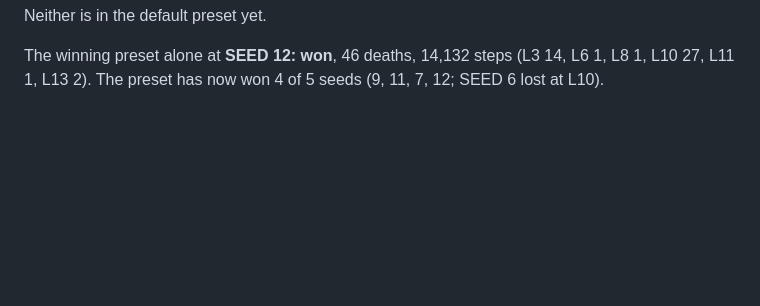
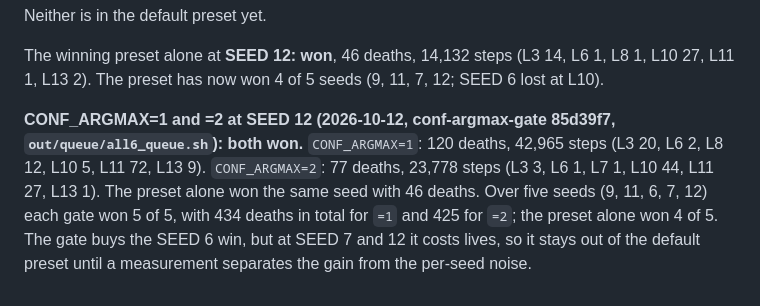
Before and after one commit to felladrin/ai-plays-cat-goric, a Markdown page: docs/results.md, the part around the change. Drawn GitHub-style; blank space fills up the shorter version.

Commit message:
Record CONF_ARGMAX=1 and =2 at SEED 12

```diff
--- a/docs/results.md
+++ b/docs/results.md
@@ -971,3 +971,5 @@ What it took, beyond the full4 stack: `JUMP_NOCOLLECT` (L12's fork), `GEMJUMP_VE
 **CONF_ARGMAX=2 at SEED 9, 11, 6 and 7, and the winning preset at SEED 12 (2026-10-12, conf-argmax-gate 85d39f7, the code merged in #17; `out/queue/all5_queue.sh`, `all6_queue.sh`).** `CONF_ARGMAX=2` keeps the model's confident answer while exploring only when no real death is recorded at that spot (stall entries do not count). All four won: SEED 9 34 deaths (15,145 steps), SEED 11 97 (33,981), SEED 6 170 (53,189), SEED 7 47 (14,677). Per seed, total deaths with no gate / `=1` / `=2`: SEED 9 45 / 37 / 34, SEED 11 133 / 15 / 97, SEED 6 lost at L10 / 125 / 170, SEED 7 30 / 137 / 47. Both gates won all four seeds (the preset alone won three of four); `=1` totals 314 deaths, `=2` 348. `=2` gives back L3 at SEED 9 (2 deaths against 21 under `=1`) but not at SEED 7 (26), and the per-seed spread is larger than the difference between the two gates. Neither is in the default preset yet.
 
 The winning preset alone at **SEED 12: won**, 46 deaths, 14,132 steps (L3 14, L6 1, L8 1, L10 27, L11 1, L13 2). The preset has now won 4 of 5 seeds (9, 11, 7, 12; SEED 6 lost at L10).
+
+**CONF_ARGMAX=1 and =2 at SEED 12 (2026-10-12, conf-argmax-gate 85d39f7, `out/queue/all6_queue.sh`): both won.** `CONF_ARGMAX=1`: 120 deaths, 42,965 steps (L3 20, L6 2, L8 12, L10 5, L11 72, L13 9). `CONF_ARGMAX=2`: 77 deaths, 23,778 steps (L3 3, L6 1, L7 1, L10 44, L11 27, L13 1). The preset alone won the same seed with 46 deaths. Over five seeds (9, 11, 6, 7, 12) each gate won 5 of 5, with 434 deaths in total for `=1` and 425 for `=2`; the preset alone won 4 of 5. The gate buys the SEED 6 win, but at SEED 7 and 12 it costs lives, so it stays out of the default preset until a measurement separates the gain from the per-seed noise.
```
